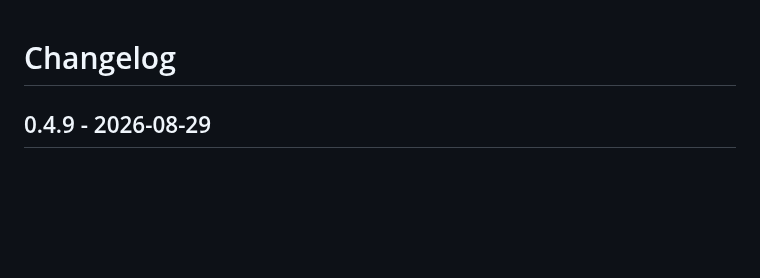
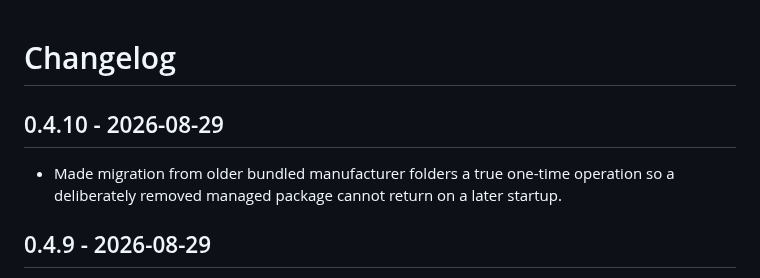
Before and after one commit to Zataralee/Bambu-Filament-Importer, a Markdown page: CHANGELOG.md, the part around the change. Drawn GitHub-style; blank space fills up the shorter version.

Commit message:
Make legacy library migration one-time

```diff
--- a/CHANGELOG.md
+++ b/CHANGELOG.md
@@ -1,4 +1,8 @@
 # Changelog
+
+## 0.4.10 - 2026-08-29
+
+- Made migration from older bundled manufacturer folders a true one-time operation so a deliberately removed managed package cannot return on a later startup.
 
 ## 0.4.9 - 2026-08-29
 
```
Also changed, not shown: README.md (+1 -1 lines), docs/images/main-window-dark.png, docs/images/main-window-light.png, 5 other files.
